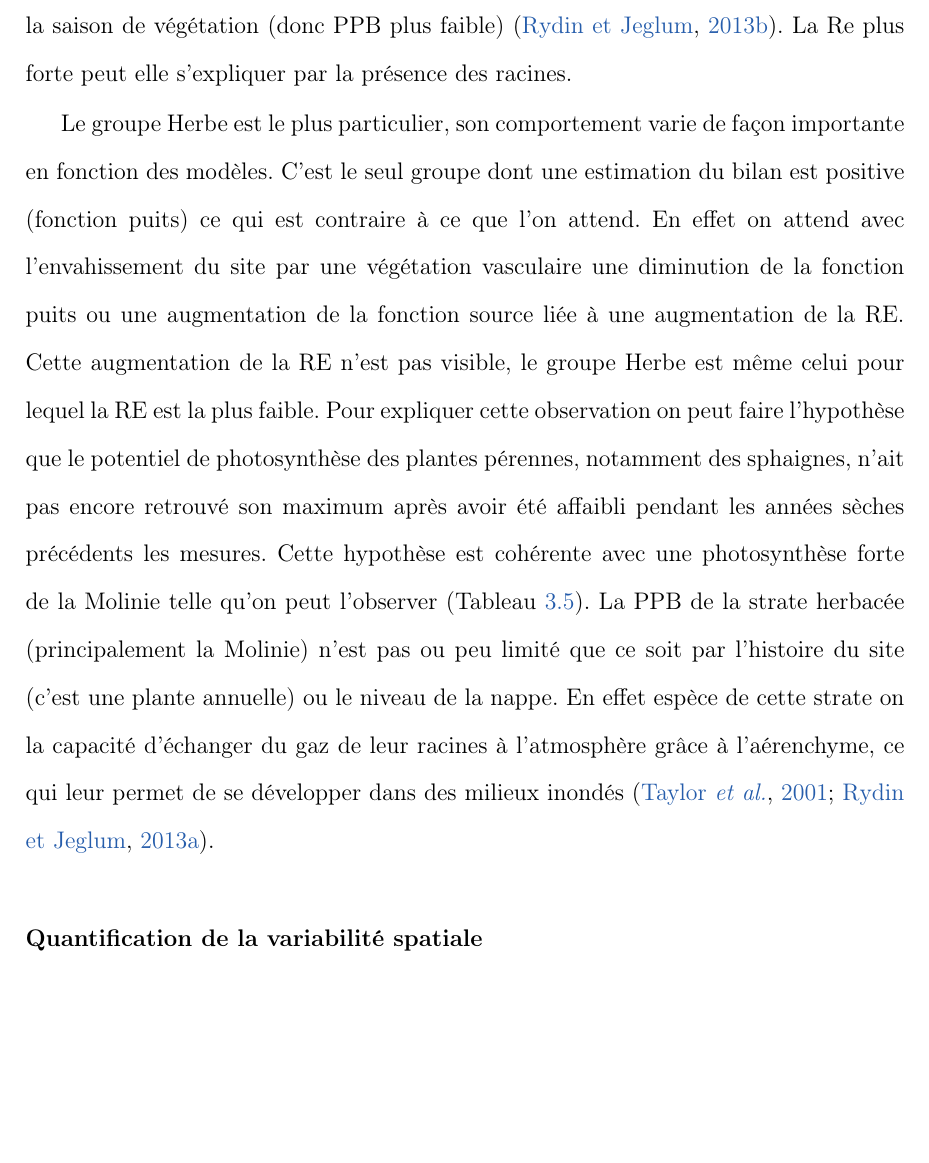
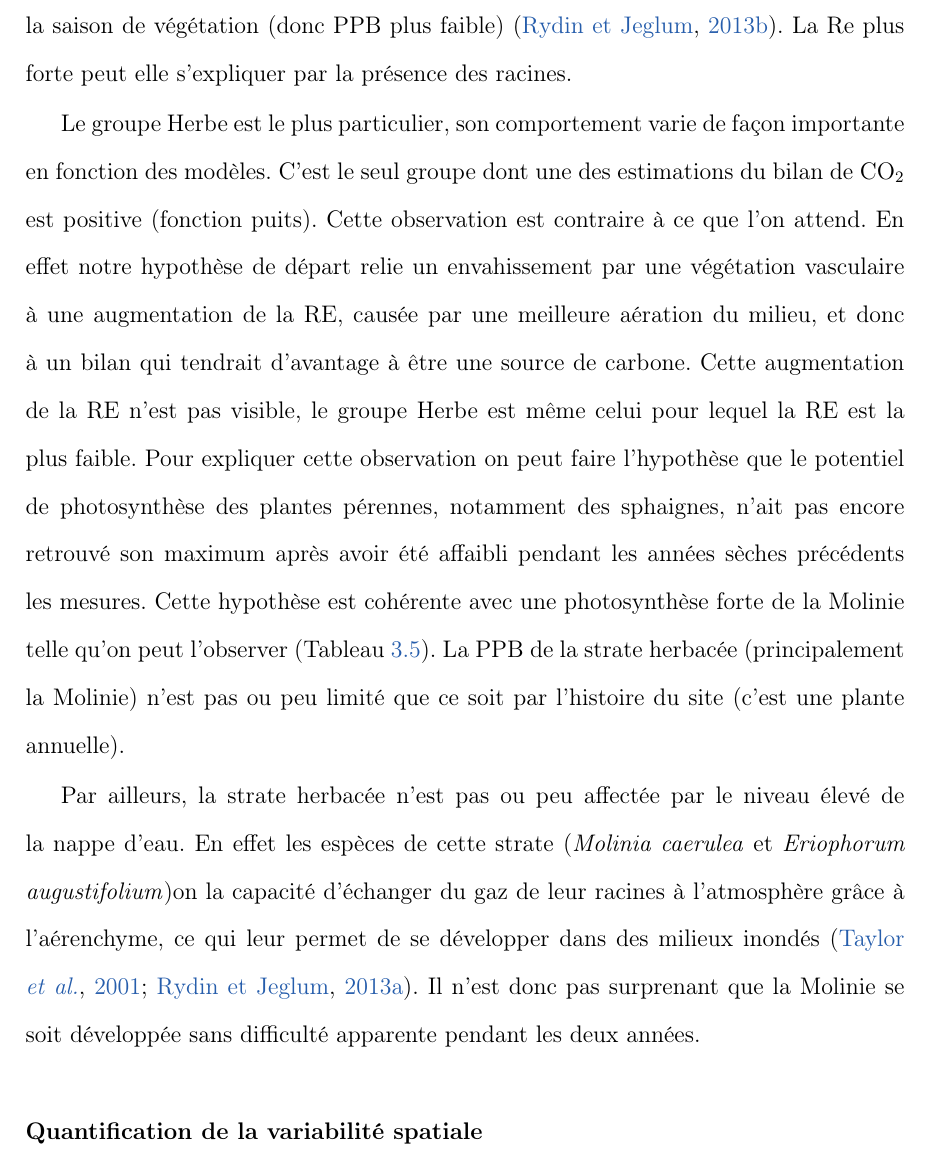
Before and after one commit to dangelob/manuscript, a LaTeX thesis (phdthesis.tex, which reads content/chapitre3.tex): part of page 124 of 218, cut so that both start at the same text, the shorter picture padded with empty space. Compiled offline with pdfLaTeX.

Commit message:
rewk discussion

```diff
--- a/content/chapitre3.tex
+++ b/content/chapitre3.tex
@@ -1525,13 +1527,18 @@ Ceci est cohérent avec la croissance limitée de la strate arbustive (par rappo
 La Re plus forte peut elle s'expliquer par la présence des racines.
 
 Le groupe Herbe est le plus particulier, son comportement varie de façon importante en fonction des modèles.
-C'est le seul groupe dont une estimation du bilan est positive (fonction puits) ce qui est contraire à ce que l'on attend.
-En effet on attend avec l'envahissement du site par une végétation vasculaire une diminution de la fonction puits ou une augmentation de la fonction source liée à une augmentation de la RE.
+C'est le seul groupe dont une des estimations du bilan de \coo est positive (fonction puits).
+Cette observation est contraire à ce que l'on attend.
+En effet notre hypothèse de départ relie un envahissement par une végétation vasculaire à une augmentation de la RE, causée par une meilleure aération du milieu, et donc à un bilan qui tendrait d'avantage à être une source de carbone.
 Cette augmentation de la RE n'est pas visible, le groupe Herbe est même celui pour lequel la RE est la plus faible.
 Pour expliquer cette observation on peut faire l'hypothèse que le potentiel de photosynthèse des plantes pérennes, notamment des sphaignes, n'ait pas encore retrouvé son maximum après avoir été affaibli pendant les années sèches précédents les mesures.
 Cette hypothèse est cohérente avec une photosynthèse forte de la Molinie telle qu'on peut l'observer (Tableau~\ref{table:flux_grp}).
-La PPB de la strate herbacée (principalement la Molinie) n'est pas ou peu limité que ce soit par l'histoire du site (c'est une plante annuelle) ou le niveau de la nappe.
-En effet espèce de cette strate on la capacité d'échanger du gaz de leur racines à l'atmosphère grâce à l'aérenchyme, ce qui leur permet de se développer dans des milieux inondés \citep{taylor2001,rydin2013c}.
+La PPB de la strate herbacée (principalement la Molinie) n'est pas ou peu limité que ce soit par l'histoire du site (c'est une plante annuelle).
+
+Par ailleurs, la strate herbacée n'est pas ou peu affectée par le niveau élevé de la nappe d'eau.
+%ou le niveau de la nappe.
+En effet les espèces de cette strate (\textit{Molinia caerulea} et \textit{Eriophorum augustifolium})on la capacité d'échanger du gaz de leur racines à l'atmosphère grâce à l'aérenchyme, ce qui leur permet de se développer dans des milieux inondés \citep{taylor2001,rydin2013c}.
+Il n'est donc pas surprenant que la Molinie se soit développée sans difficulté apparente pendant les deux années.
 %Pour expliquer cette observation on peut faire l'hypothèse que le niveau de nappe élevé limite la respiration, notamment hétérotrophe, la respiration hétérotrophe étant moins limitée par la capacité de la strate herbacée à échanger du gaz de leur racines à l'atmosphère grâce à l'aérenchyme \citep{taylor2001,rydin2013c}.
 %De la même manière la PPB ne serait pas ou peu limitée par le niveau de la nappe d'eau, ce qui est cohérent avec les observations de terrain montrant un développement de la Molinie aussi important en 2013 qu'en 2014.
 %Le bilan du groupe Herbe s'expliquerait donc par le niveau élevé de la nappe d'eau limitant la respiration hétérotrophe tout en ne limitant pas, ou moins la PPB.
```
Also changed, not shown: content/chapitre3.tex (8 more changed lines).
